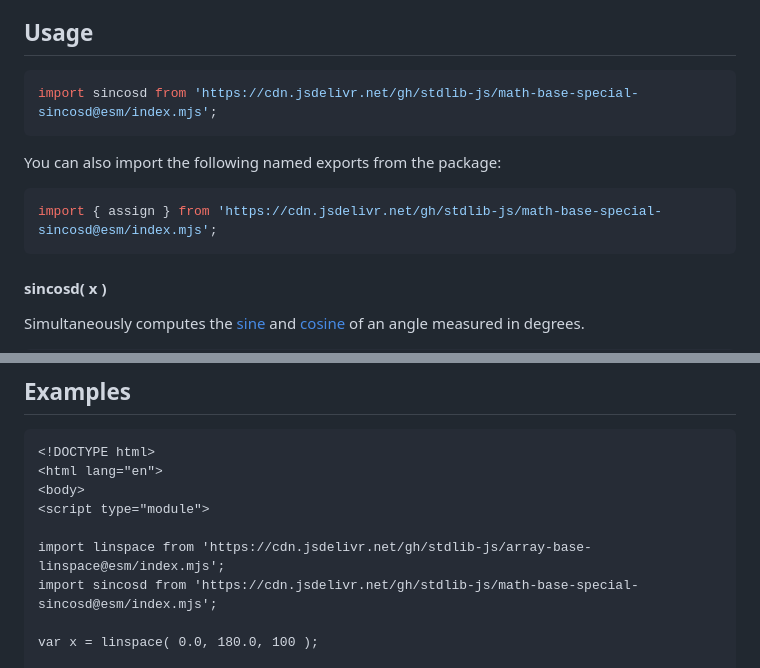
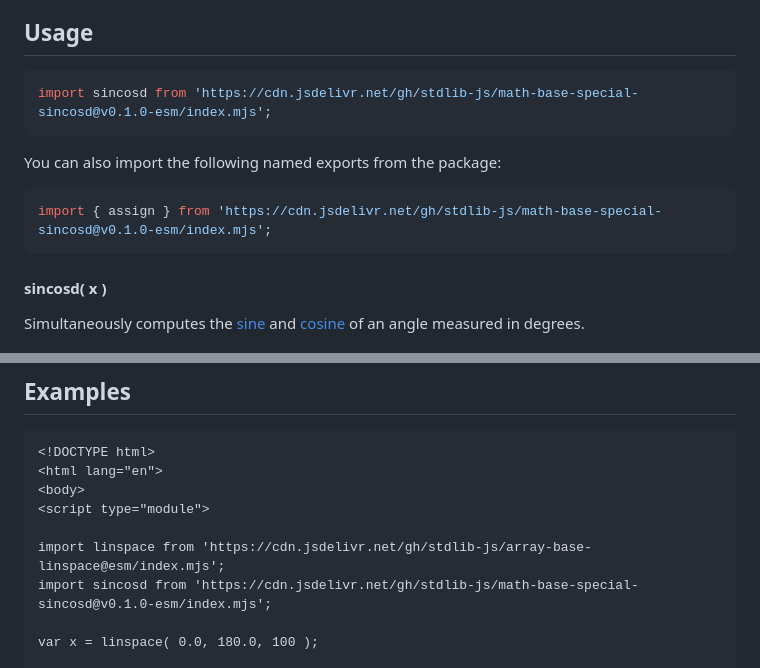
Before and after one commit to stdlib-js/math-base-special-sincosd, a Markdown page: README.md, 2 parts joined by grey strips. Drawn GitHub-style.

Commit message:
Update README.md for ESM bundle v0.1.0

````diff
--- a/README.md
+++ b/README.md
@@ -42,13 +42,13 @@ limitations under the License.
 ## Usage
 
 ```javascript
-import sincosd from 'https://cdn.jsdelivr.net/gh/stdlib-js/math-base-special-sincosd@esm/index.mjs';
+import sincosd from 'https://cdn.jsdelivr.net/gh/stdlib-js/math-base-special-sincosd@v0.1.0-esm/index.mjs';
 ```
 
 You can also import the following named exports from the package:
 
 ```javascript
-import { assign } from 'https://cdn.jsdelivr.net/gh/stdlib-js/math-base-special-sincosd@esm/index.mjs';
+import { assign } from 'https://cdn.jsdelivr.net/gh/stdlib-js/math-base-special-sincosd@v0.1.0-esm/index.mjs';
 ```
 
 #### sincosd( x )
@@ -99,7 +99,7 @@ var bool = ( v === out );
 <script type="module">
 
 import linspace from 'https://cdn.jsdelivr.net/gh/stdlib-js/array-base-linspace@esm/index.mjs';
-import sincosd from 'https://cdn.jsdelivr.net/gh/stdlib-js/math-base-special-sincosd@esm/index.mjs';
+import sincosd from 'https://cdn.jsdelivr.net/gh/stdlib-js/math-base-special-sincosd@v0.1.0-esm/index.mjs';
 
 var x = linspace( 0.0, 180.0, 100 );
 
````
